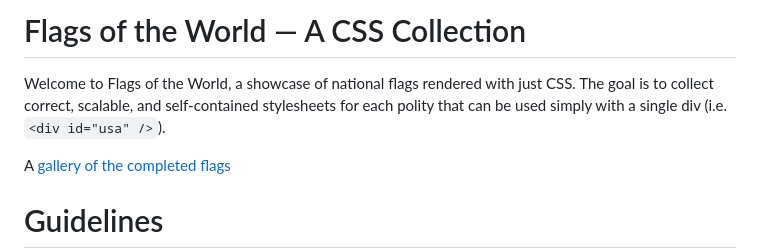
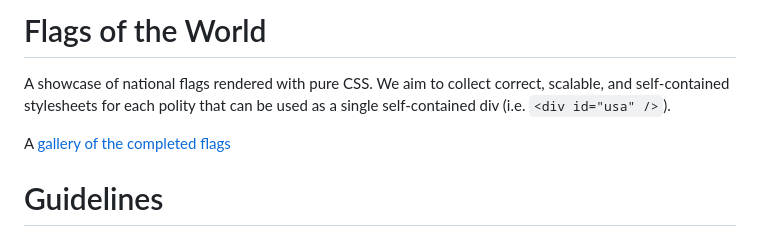
Before and after one commit to seanwevans/flags-of-the-world, a Markdown page: README.md, the part around the change. Rendered like a GitHub page.

```diff
--- a/README.md
+++ b/README.md
@@ -1,8 +1,8 @@
-# Flags of the World — A CSS Collection
+# Flags of the World
 
-Welcome to Flags of the World, a showcase of national flags rendered with just CSS.
-The goal is to collect correct, scalable, and self-contained stylesheets for each polity
-that can be used simply with a single div (i.e. `<div id="usa" />`).
+A showcase of national flags rendered with pure CSS.
+We aim to collect correct, scalable, and self-contained stylesheets for each polity
+that can be used as a single self-contained div (i.e. `<div id="usa" />`).
 
 A [gallery of the completed flags](https://seanwevans.github.io/flags-of-the-world/)
 
```
